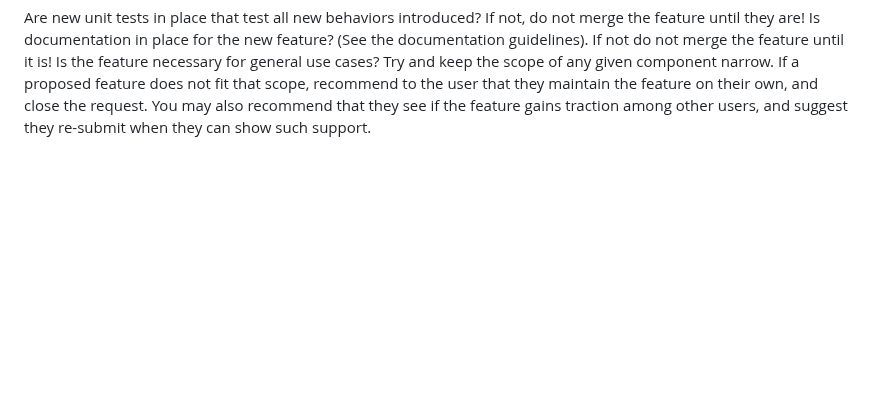
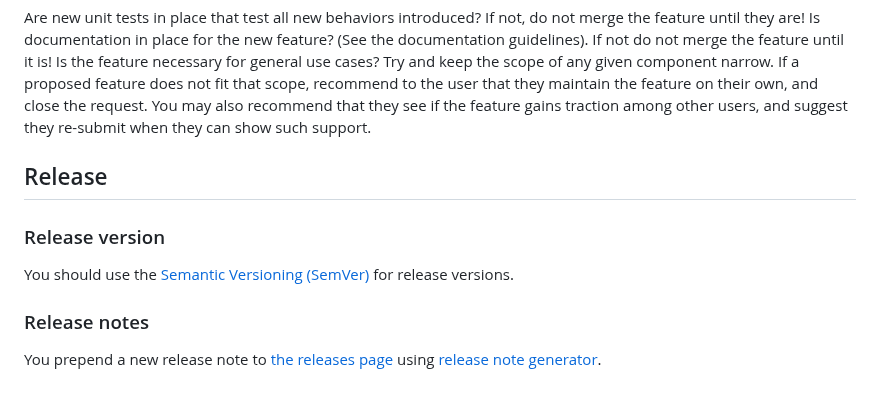
Before and after one commit to intersectional-fairness/isf, a Markdown page: MAINTAINERS.md, the part around the change. Drawn GitHub-style; blank space fills up the shorter version.

Commit message:
doc: add releasing procedures.

```diff
--- a/MAINTAINERS.md
+++ b/MAINTAINERS.md
@@ -71,3 +71,12 @@ scope, recommend to the user that they maintain the feature on their own, and
 close the request. You may also recommend that they see if the feature gains
 traction among other users, and suggest they re-submit when they can show such
 support.
+
+## Release
+
+### Release version
+You should use the [Semantic Versioning (SemVer)](https://semver.org/) for release versions.
+
+### Release notes
+You prepend a new release note to [the releases page](https://github.com/intersectional-fairness/isf/releases)
+using [release note generator](https://docs.github.com/en/repositories/releasing-projects-on-github/automatically-generated-release-notes).
```
